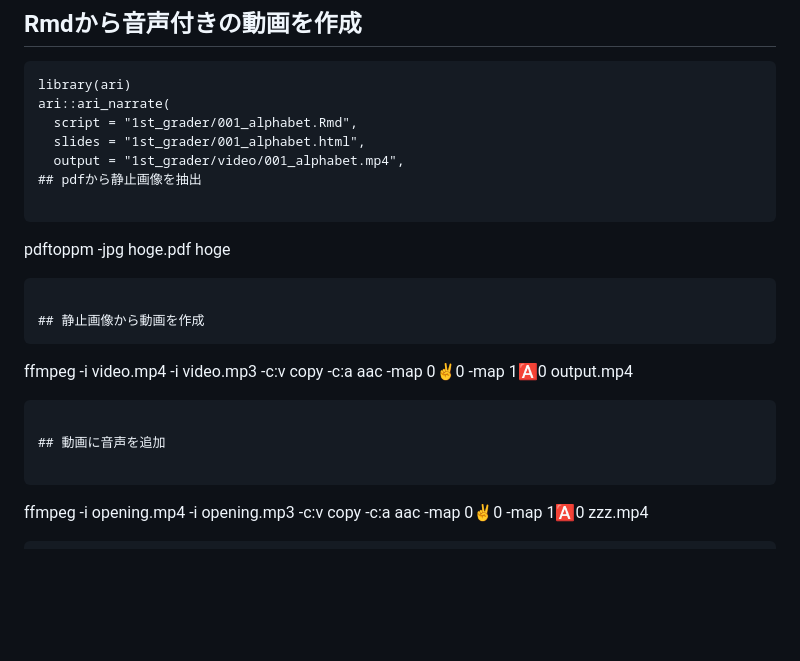
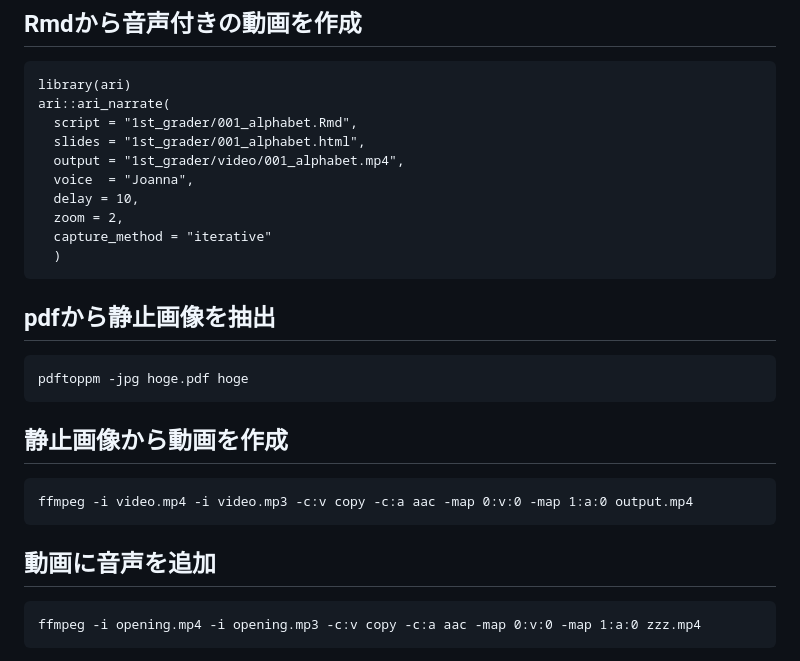
Before and after one commit to iotsuka1958/english_slides, a Markdown page: README.md, the part around the change. Rendered like a GitHub page; blank space fills up the shorter version.

Commit message:
debug README.md

````diff
--- a/README.md
+++ b/README.md
@@ -12,6 +12,13 @@ ari::ari_narrate(
   script = "1st_grader/001_alphabet.Rmd",
   slides = "1st_grader/001_alphabet.html",
   output = "1st_grader/video/001_alphabet.mp4",
+  voice  = "Joanna",
+  delay = 10,
+  zoom = 2,
+  capture_method = "iterative"
+  )
+```
+
 ## pdfから静止画像を抽出
 
 ```
@@ -24,7 +31,6 @@ ffmpeg -i video.mp4 -i video.mp3 -c:v copy -c:a aac -map 0:v:0 -map 1:a:0 output
 ```
 
 ## 動画に音声を追加
-
 ```
 ffmpeg -i opening.mp4 -i opening.mp3 -c:v copy -c:a aac -map 0:v:0 -map 1:a:0 zzz.mp4
 ```
````
